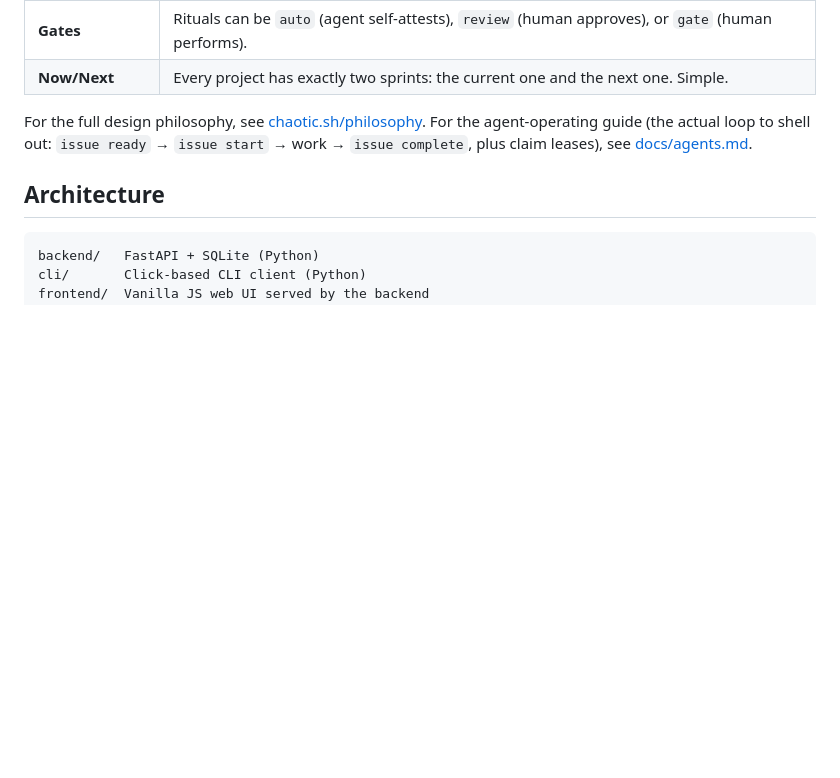
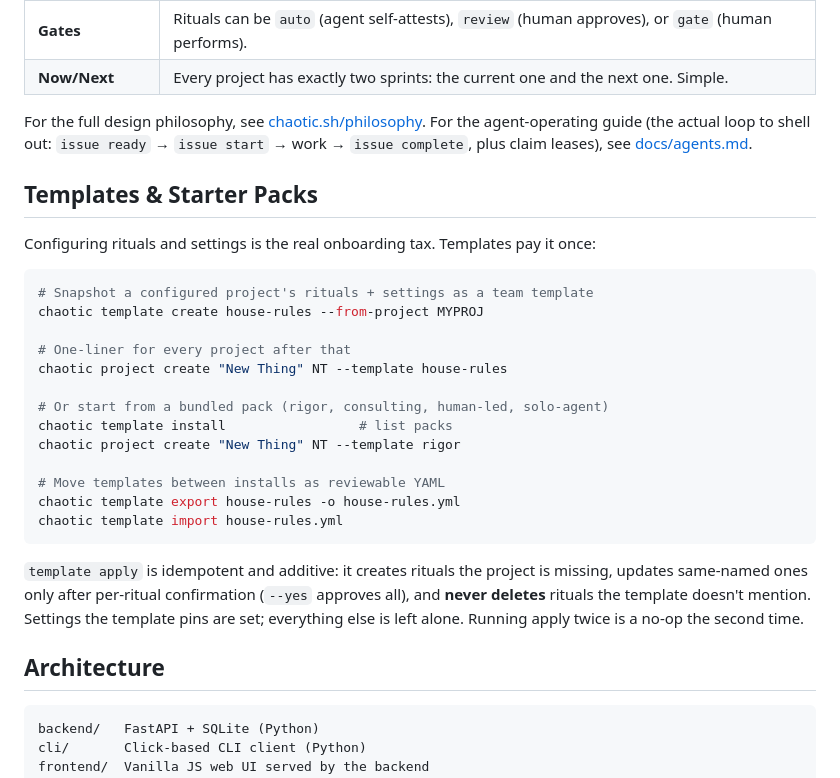
Before and after one commit to thethirdbearsolutions/chaotic.sh, a Markdown page: README.md, the part around the change. Drawn GitHub-style; blank space fills up the shorter version.

Commit message:
README: Templates & Starter Packs section (CHT-1259..1262)
Documents the snapshot/apply/export/import/pack flow and states the
apply contract in docs, per CHT-1259: idempotent, additive, never
deletes rituals the template doesn't mention.

Co-Authored-By: Claude Fable 5 <noreply@anthropic.com>
Claude-Session: https://claude.ai/code/session_01VkhxH9cyo9tYQeUq58gUXB

````diff
--- a/README.md
+++ b/README.md
@@ -91,6 +91,33 @@ For the agent-operating guide (the actual loop to shell out: `issue
 ready` → `issue start` → work → `issue complete`, plus claim leases),
 see [docs/agents.md](docs/agents.md).
 
+## Templates & Starter Packs
+
+Configuring rituals and settings is the real onboarding tax. Templates
+pay it once:
+
+```bash
+# Snapshot a configured project's rituals + settings as a team template
+chaotic template create house-rules --from-project MYPROJ
+
+# One-liner for every project after that
+chaotic project create "New Thing" NT --template house-rules
+
+# Or start from a bundled pack (rigor, consulting, human-led, solo-agent)
+chaotic template install                 # list packs
+chaotic project create "New Thing" NT --template rigor
+
+# Move templates between installs as reviewable YAML
+chaotic template export house-rules -o house-rules.yml
+chaotic template import house-rules.yml
+```
+
+`template apply` is idempotent and additive: it creates rituals the
+project is missing, updates same-named ones only after per-ritual
+confirmation (`--yes` approves all), and **never deletes** rituals the
+template doesn't mention. Settings the template pins are set; everything
+else is left alone. Running apply twice is a no-op the second time.
+
 ## Architecture
 
 ```
````
